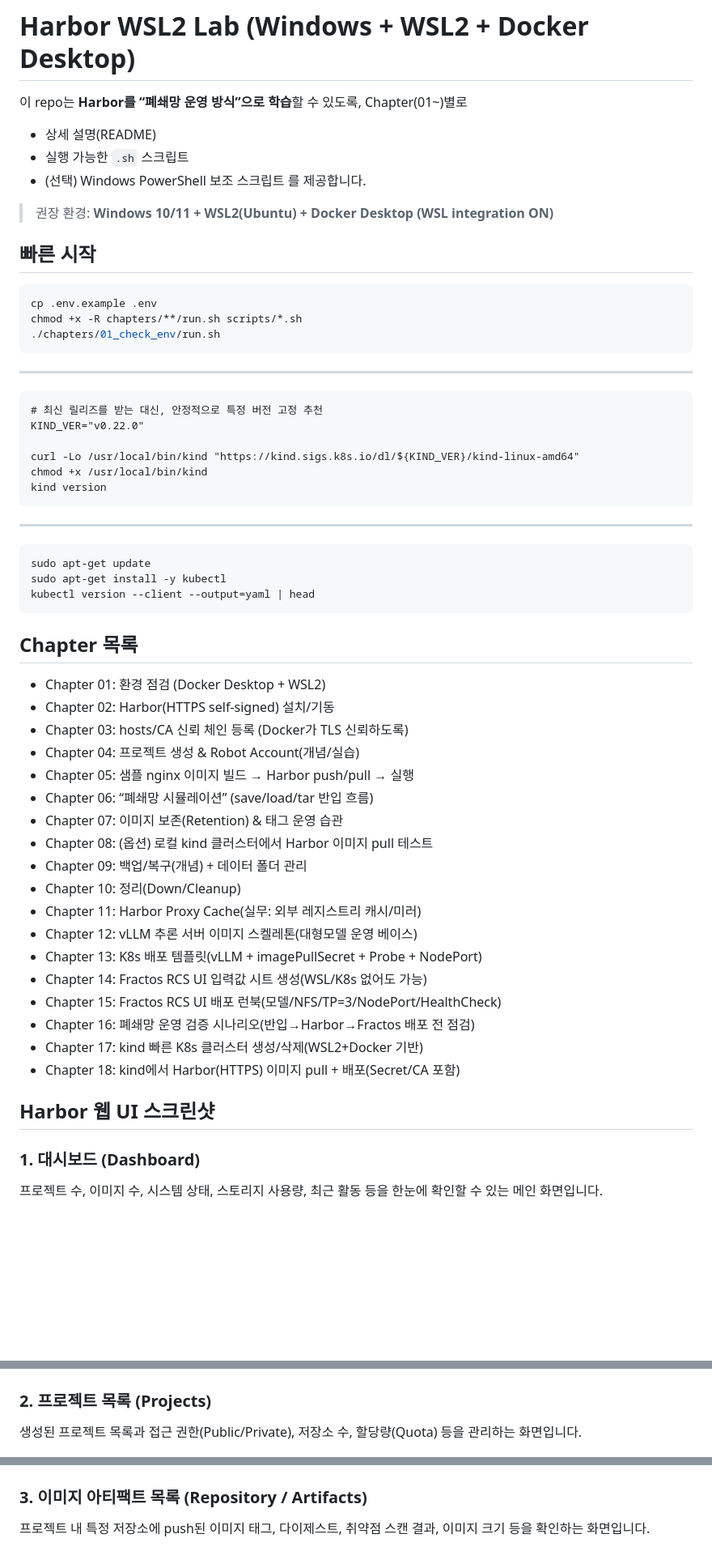
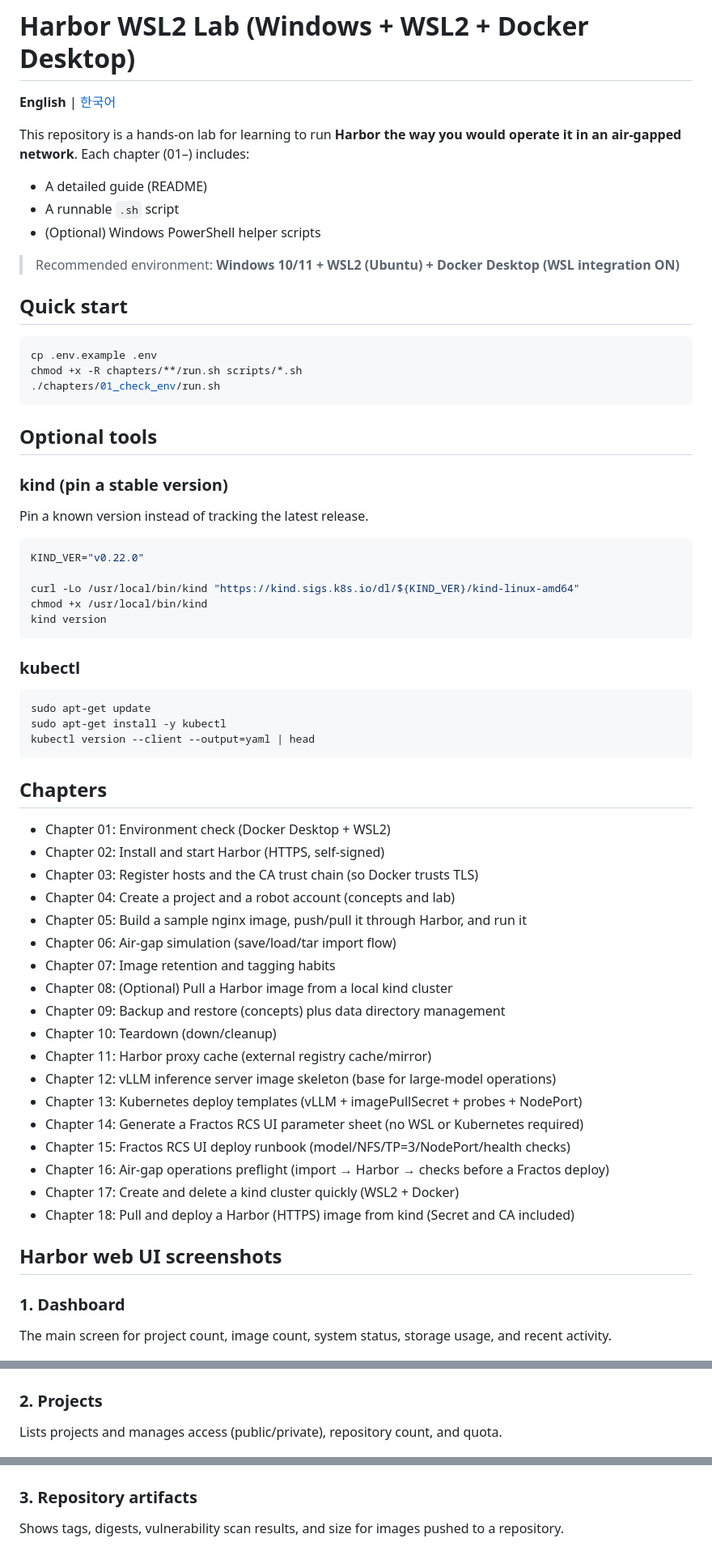
Before and after one commit to edumgt/harbor-lab, a Markdown page: README.md, 3 parts joined by grey strips. Shown at 81% size. GitHub-like rendering; blank space fills up the shorter version.

````diff
--- a/README.md
+++ b/README.md
@@ -1,73 +1,83 @@
 # Harbor WSL2 Lab (Windows + WSL2 + Docker Desktop)
-이 repo는 **Harbor를 “폐쇄망 운영 방식”으로 학습**할 수 있도록, Chapter(01~)별로
-- 상세 설명(README)
-- 실행 가능한 `.sh` 스크립트
-- (선택) Windows PowerShell 보조 스크립트
-를 제공합니다.
 
-> 권장 환경: **Windows 10/11 + WSL2(Ubuntu) + Docker Desktop (WSL integration ON)**
+**English** | [한국어](README-KR.md)
 
-## 빠른 시작
+This repository is a hands-on lab for learning to run **Harbor the way you would operate it in an air-gapped network**. Each chapter (01–) includes:
+
+- A detailed guide (README)
+- A runnable `.sh` script
+- (Optional) Windows PowerShell helper scripts
+
+> Recommended environment: **Windows 10/11 + WSL2 (Ubuntu) + Docker Desktop (WSL integration ON)**
+
+## Quick start
+
 ```bash
 cp .env.example .env
 chmod +x -R chapters/**/run.sh scripts/*.sh
 ./chapters/01_check_env/run.sh
 ```
 
----
-```
-# 최신 릴리즈를 받는 대신, 안정적으로 특정 버전 고정 추천
+## Optional tools
+
+### kind (pin a stable version)
+
+Pin a known version instead of tracking the latest release.
+
+```bash
 KIND_VER="v0.22.0"
 
 curl -Lo /usr/local/bin/kind "https://kind.sigs.k8s.io/dl/${KIND_VER}/kind-linux-amd64"
 chmod +x /usr/local/bin/kind
 kind version
 ```
----
-```
+
+### kubectl
+
+```bash
 sudo apt-get update
 sudo apt-get install -y kubectl
 kubectl version --client --output=yaml | head
 ```
 
-## Chapter 목록
-- Chapter 01: 환경 점검 (Docker Desktop + WSL2)
-- Chapter 02: Harbor(HTTPS self-signed) 설치/기동
-- Chapter 03: hosts/CA 신뢰 체인 등록 (Docker가 TLS 신뢰하도록)
-- Chapter 04: 프로젝트 생성 & Robot Account(개념/실습)
-- Chapter 05: 샘플 nginx 이미지 빌드 → Harbor push/pull → 실행
-- Chapter 06: “폐쇄망 시뮬레이션” (save/load/tar 반입 흐름)
-- Chapter 07: 이미지 보존(Retention) & 태그 운영 습관
-- Chapter 08: (옵션) 로컬 kind 클러스터에서 Harbor 이미지 pull 테스트
-- Chapter 09: 백업/복구(개념) + 데이터 폴더 관리
-- Chapter 10: 정리(Down/Cleanup)
-- Chapter 11: Harbor Proxy Cache(실무: 외부 레지스트리 캐시/미러)
-- Chapter 12: vLLM 추론 서버 이미지 스켈레톤(대형모델 운영 베이스)
-- Chapter 13: K8s 배포 템플릿(vLLM + imagePullSecret + Probe + NodePort)
-- Chapter 14: Fractos RCS UI 입력값 시트 생성(WSL/K8s 없어도 가능)
-- Chapter 15: Fractos RCS UI 배포 런북(모델/NFS/TP=3/NodePort/HealthCheck)
-- Chapter 16: 폐쇄망 운영 검증 시나리오(반입→Harbor→Fractos 배포 전 점검)
-- Chapter 17: kind 빠른 K8s 클러스터 생성/삭제(WSL2+Docker 기반)
-- Chapter 18: kind에서 Harbor(HTTPS) 이미지 pull + 배포(Secret/CA 포함)
+## Chapters
 
+- Chapter 01: Environment check (Docker Desktop + WSL2)
+- Chapter 02: Install and start Harbor (HTTPS, self-signed)
+- Chapter 03: Register hosts and the CA trust chain (so Docker trusts TLS)
+- Chapter 04: Create a project and a robot account (concepts and lab)
+- Chapter 05: Build a sample nginx image, push/pull it through Harbor, and run it
+- Chapter 06: Air-gap simulation (save/load/tar import flow)
+- Chapter 07: Image retention and tagging habits
+- Chapter 08: (Optional) Pull a Harbor image from a local kind cluster
+- Chapter 09: Backup and restore (concepts) plus data directory management
+- Chapter 10: Teardown (down/cleanup)
+- Chapter 11: Harbor proxy cache (external registry cache/mirror)
+- Chapter 12: vLLM inference server image skeleton (base for large-model operations)
+- Chapter 13: Kubernetes deploy templates (vLLM + imagePullSecret + probes + NodePort)
+- Chapter 14: Generate a Fractos RCS UI parameter sheet (no WSL or Kubernetes required)
+- Chapter 15: Fractos RCS UI deploy runbook (model/NFS/TP=3/NodePort/health checks)
+- Chapter 16: Air-gap operations preflight (import → Harbor → checks before a Fractos deploy)
+- Chapter 17: Create and delete a kind cluster quickly (WSL2 + Docker)
+- Chapter 18: Pull and deploy a Harbor (HTTPS) image from kind (Secret and CA included)
 
+## Harbor web UI screenshots
 
+### 1. Dashboard
 
-
-## Harbor 웹 UI 스크린샷
-
-### 1. 대시보드 (Dashboard)
-프로젝트 수, 이미지 수, 시스템 상태, 스토리지 사용량, 최근 활동 등을 한눈에 확인할 수 있는 메인 화면입니다.
+The main screen for project count, image count, system status, storage usage, and recent activity.
 
 ![Harbor Dashboard](docs/images/harbor_dashboard.png)
 
-### 2. 프로젝트 목록 (Projects)
-생성된 프로젝트 목록과 접근 권한(Public/Private), 저장소 수, 할당량(Quota) 등을 관리하는 화면입니다.
+### 2. Projects
+
+Lists projects and manages access (public/private), repository count, and quota.
 
 ![Harbor Projects](docs/images/harbor_projects.png)
 
-### 3. 이미지 아티팩트 목록 (Repository / Artifacts)
-프로젝트 내 특정 저장소에 push된 이미지 태그, 다이제스트, 취약점 스캔 결과, 이미지 크기 등을 확인하는 화면입니다.
+### 3. Repository artifacts
+
+Shows tags, digests, vulnerability scan results, and size for images pushed to a repository.
 
 ![Harbor Repository Artifacts](docs/images/harbor_repository.png)
 
````
Also changed, not shown: other parts of README.md (+15 -14 lines), README-KR.md (added, +105 -0 lines).
